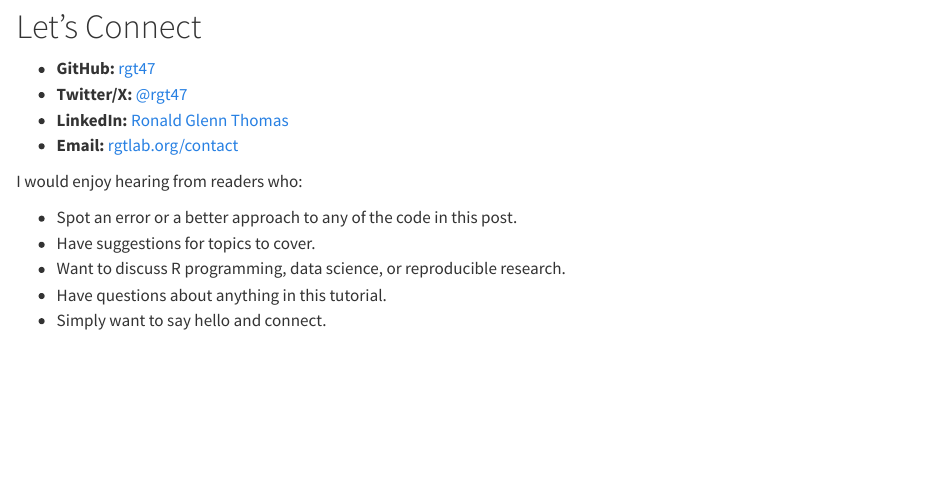
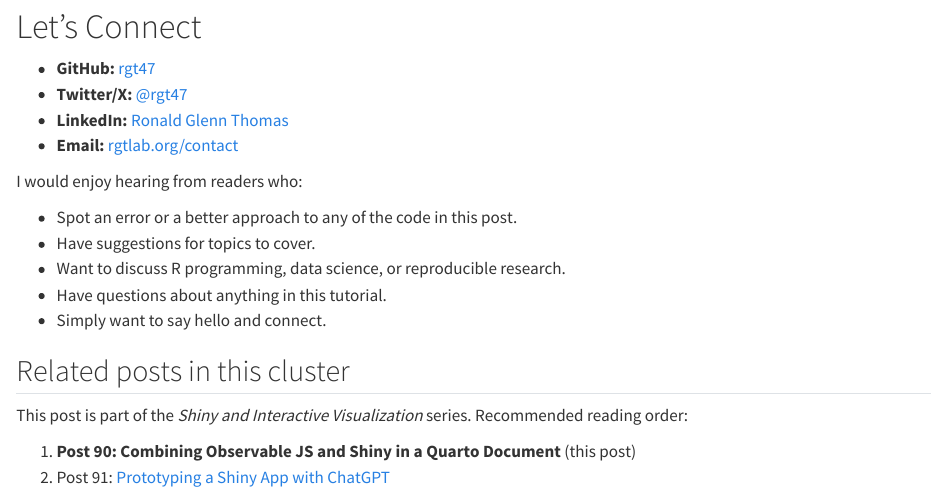
Before and after one commit to rgt47/shy-shiny-with-observable, a Quarto document (analysis/report/index.qmd): the page in a window 1100 px wide, from 9510 px down. Rendered offline with R 4.5, knitr and Pandoc in place of Quarto, with nearby package versions.

Commit message:
Auto-backup: 2026-05-28 16:09:56

```diff
--- a/analysis/report/index.qmd
+++ b/analysis/report/index.qmd
@@ -22,6 +22,8 @@ format:
     code-tools: false
     resources:
       - data/raw_data/palmer-penguins.csv
+cluster: shiny
+cluster-order: 1
 ---
 
 ![A split screen showing two reactive frameworks
@@ -656,3 +658,11 @@ I would enjoy hearing from readers who:
   or reproducible research.
 - Have questions about anything in this tutorial.
 - Simply want to say hello and connect.
+
+## Related posts in this cluster
+
+This post is part of the *Shiny and Interactive Visualization* series.
+Recommended reading order:
+
+1. **Post 90: Combining Observable JS and Shiny in a Quarto Document** (this post)
+2. Post 91: [Prototyping a Shiny App with ChatGPT](../91-shy-prototype-with-chatgpt/)
```
